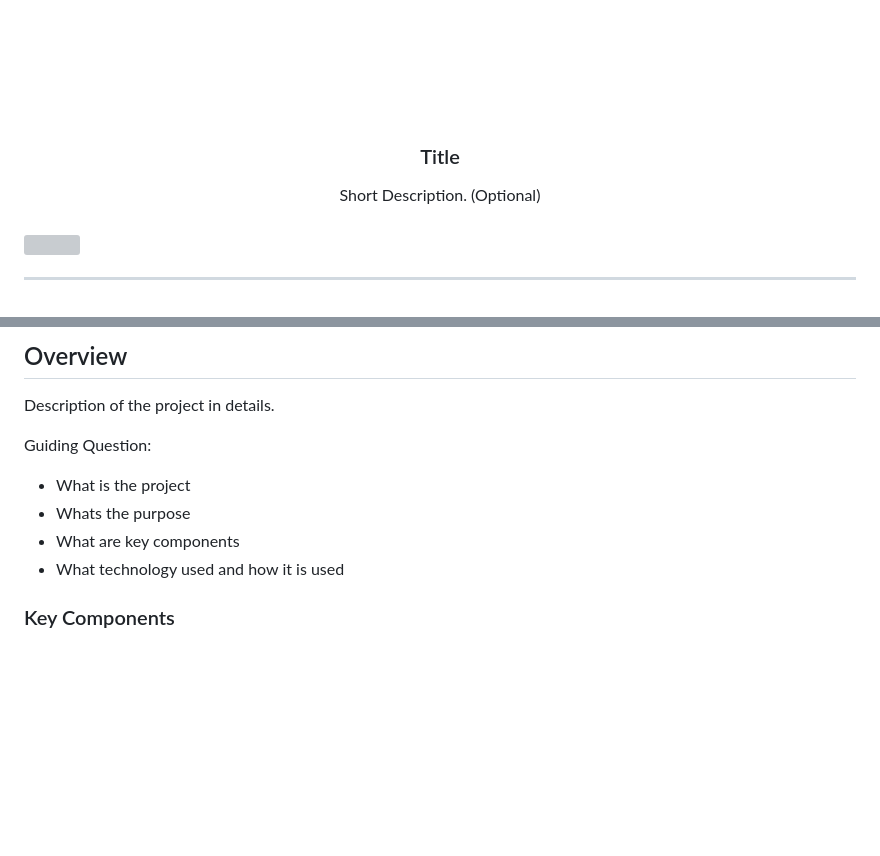
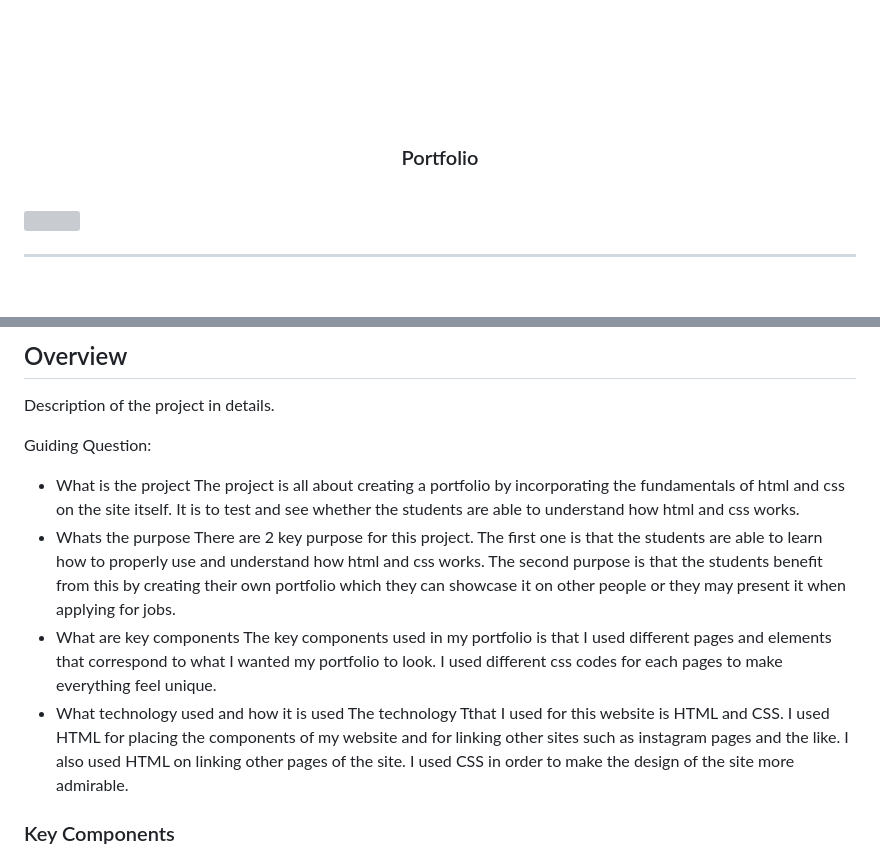
Before and after one commit to anizamax/WD-Code-Demo-1-TD21, a Markdown page: readme.md, 2 parts joined by grey strips. GitHub-like rendering; blank space fills up the shorter version; grey boxes are pictures that could not be loaded.

Commit message:
Portfolio

```diff
--- a/readme.md
+++ b/readme.md
@@ -9,11 +9,10 @@
     <img src="./assets/img/nyebe_white.png" alt="Nyebe" width="130" height="100">
   </a>
 <!-- TODO: Change Title to the name of the title of your Project -->
-  <h3 align="center">Title</h3>
+  <h3 align="center">Portfolio</h3>
 </div>
 <!-- TODO: Make a short description -->
 <div align="center">
-  Short Description. (Optional)
 </div>
 
 <br />
@@ -61,9 +60,13 @@ Description of the project in details.
 
 Guiding Question:
 - What is the project
+The project is all about creating a portfolio by incorporating the fundamentals of html and css on the site itself. It is to test and see whether the students are able to understand how html and css works.
 - Whats the purpose
+There are 2 key purpose for this project. The first one is that the students are able to learn how to properly use and understand how html and css works. The second purpose is that the students benefit from this by creating their own portfolio which they can showcase it on other people or they may present it when applying for jobs.
 - What are key components
+The key components used in my portfolio is that I used different pages and elements that correspond to what I wanted my portfolio to look. I used different css codes for each pages to make everything feel unique.
 - What technology used and how it is used
+The technology Tthat I used for this website is HTML and CSS. I used HTML for placing the components of my website and for linking other sites such as instagram pages and the like. I also used HTML on linking other pages of the site. I used CSS in order to make the design of the site more admirable.
 
 ### Key Components
 <!-- TODO: List of Key Components -->
```
